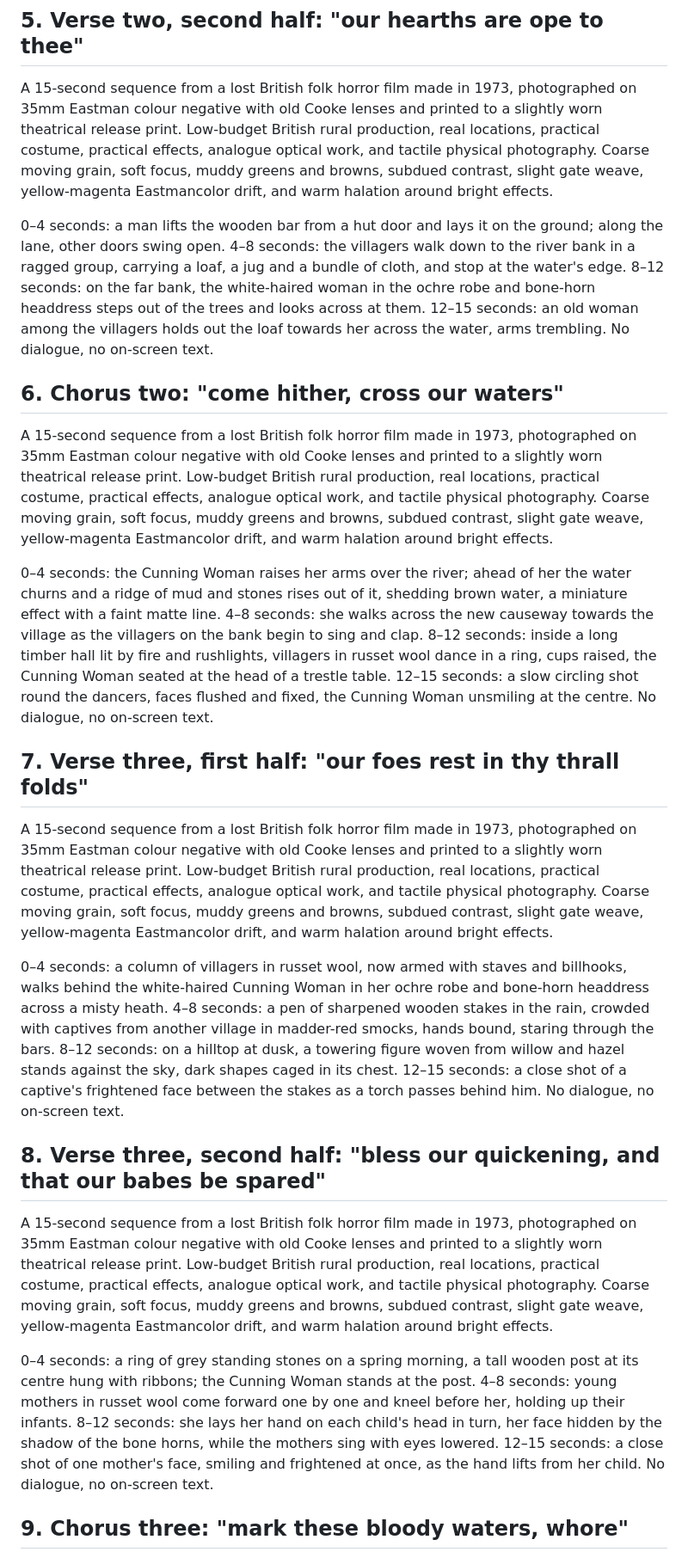
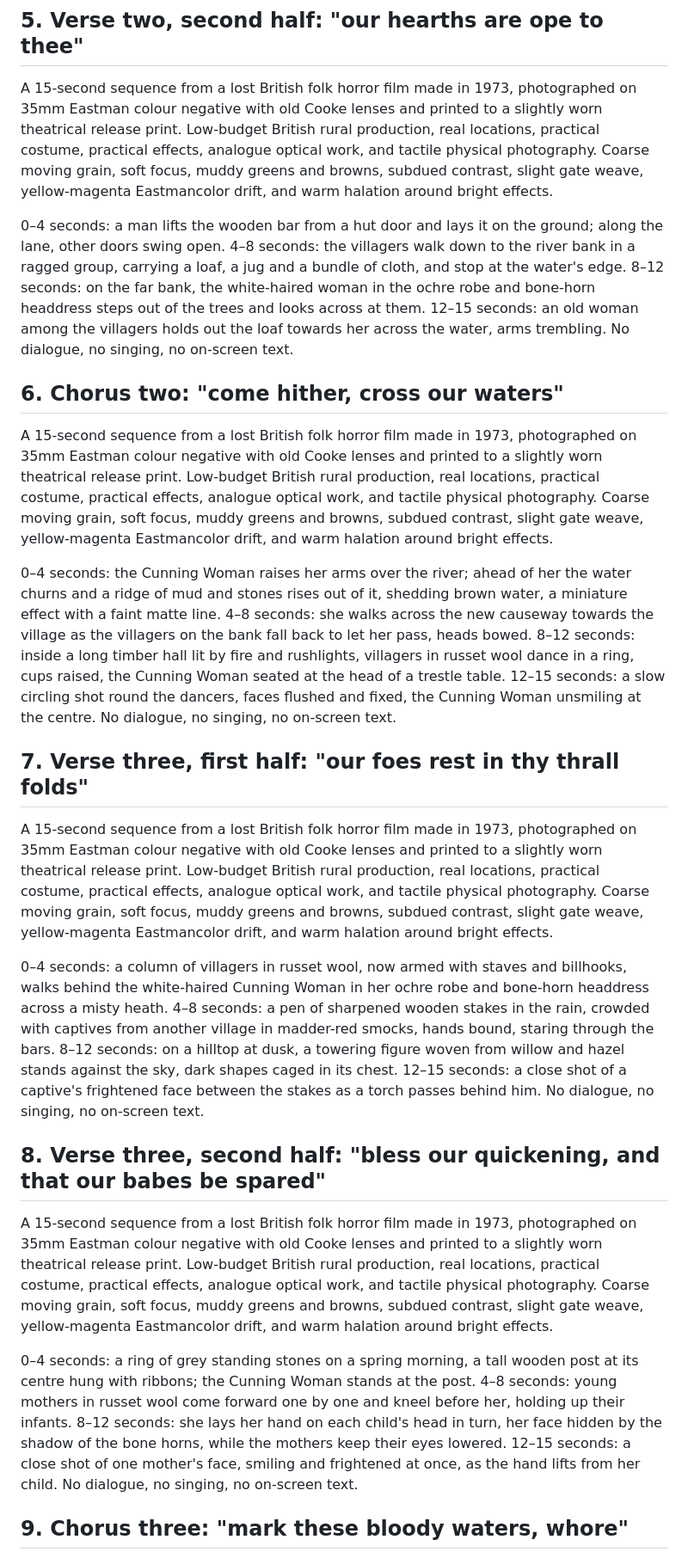
Before and after one commit to simonindelicate/wicker, a Markdown page: prompts-song.md, the part around one of its changes. Shown at 86% size. Rendered like a GitHub page.

```diff
--- a/prompts-song.md
+++ b/prompts-song.md
@@ -43,25 +43,25 @@ A 15-second sequence from a lost British folk horror film made in 1973, photogra
 
 A 15-second sequence from a lost British folk horror film made in 1973, photographed on 35mm Eastman colour negative with old Cooke lenses and printed to a slightly worn theatrical release print. Low-budget British rural production, real locations, practical costume, practical effects, analogue optical work, and tactile physical photography. Coarse moving grain, soft focus, muddy greens and browns, subdued contrast, slight gate weave, yellow-magenta Eastmancolor drift, and warm halation around bright effects.
 
-0–4 seconds: a man lifts the wooden bar from a hut door and lays it on the ground; along the lane, other doors swing open. 4–8 seconds: the villagers walk down to the river bank in a ragged group, carrying a loaf, a jug and a bundle of cloth, and stop at the water's edge. 8–12 seconds: on the far bank, the white-haired woman in the ochre robe and bone-horn headdress steps out of the trees and looks across at them. 12–15 seconds: an old woman among the villagers holds out the loaf towards her across the water, arms trembling. No dialogue, no on-screen text.
+0–4 seconds: a man lifts the wooden bar from a hut door and lays it on the ground; along the lane, other doors swing open. 4–8 seconds: the villagers walk down to the river bank in a ragged group, carrying a loaf, a jug and a bundle of cloth, and stop at the water's edge. 8–12 seconds: on the far bank, the white-haired woman in the ochre robe and bone-horn headdress steps out of the trees and looks across at them. 12–15 seconds: an old woman among the villagers holds out the loaf towards her across the water, arms trembling. No dialogue, no singing, no on-screen text.
 
 ## 6. Chorus two: "come hither, cross our waters"
 
 A 15-second sequence from a lost British folk horror film made in 1973, photographed on 35mm Eastman colour negative with old Cooke lenses and printed to a slightly worn theatrical release print. Low-budget British rural production, real locations, practical costume, practical effects, analogue optical work, and tactile physical photography. Coarse moving grain, soft focus, muddy greens and browns, subdued contrast, slight gate weave, yellow-magenta Eastmancolor drift, and warm halation around bright effects.
 
-0–4 seconds: the Cunning Woman raises her arms over the river; ahead of her the water churns and a ridge of mud and stones rises out of it, shedding brown water, a miniature effect with a faint matte line. 4–8 seconds: she walks across the new causeway towards the village as the villagers on the bank begin to sing and clap. 8–12 seconds: inside a long timber hall lit by fire and rushlights, villagers in russet wool dance in a ring, cups raised, the Cunning Woman seated at the head of a trestle table. 12–15 seconds: a slow circling shot round the dancers, faces flushed and fixed, the Cunning Woman unsmiling at the centre. No dialogue, no on-screen text.
+0–4 seconds: the Cunning Woman raises her arms over the river; ahead of her the water churns and a ridge of mud and stones rises out of it, shedding brown water, a miniature effect with a faint matte line. 4–8 seconds: she walks across the new causeway towards the village as the villagers on the bank fall back to let her pass, heads bowed. 8–12 seconds: inside a long timber hall lit by fire and rushlights, villagers in russet wool dance in a ring, cups raised, the Cunning Woman seated at the head of a trestle table. 12–15 seconds: a slow circling shot round the dancers, faces flushed and fixed, the Cunning Woman unsmiling at the centre. No dialogue, no singing, no on-screen text.
 
 ## 7. Verse three, first half: "our foes rest in thy thrall folds"
 
 A 15-second sequence from a lost British folk horror film made in 1973, photographed on 35mm Eastman colour negative with old Cooke lenses and printed to a slightly worn theatrical release print. Low-budget British rural production, real locations, practical costume, practical effects, analogue optical work, and tactile physical photography. Coarse moving grain, soft focus, muddy greens and browns, subdued contrast, slight gate weave, yellow-magenta Eastmancolor drift, and warm halation around bright effects.
 
-0–4 seconds: a column of villagers in russet wool, now armed with staves and billhooks, walks behind the white-haired Cunning Woman in her ochre robe and bone-horn headdress across a misty heath. 4–8 seconds: a pen of sharpened wooden stakes in the rain, crowded with captives from another village in madder-red smocks, hands bound, staring through the bars. 8–12 seconds: on a hilltop at dusk, a towering figure woven from willow and hazel stands against the sky, dark shapes caged in its chest. 12–15 seconds: a close shot of a captive's frightened face between the stakes as a torch passes behind him. No dialogue, no on-screen text.
+0–4 seconds: a column of villagers in russet wool, now armed with staves and billhooks, walks behind the white-haired Cunning Woman in her ochre robe and bone-horn headdress across a misty heath. 4–8 seconds: a pen of sharpened wooden stakes in the rain, crowded with captives from another village in madder-red smocks, hands bound, staring through the bars. 8–12 seconds: on a hilltop at dusk, a towering figure woven from willow and hazel stands against the sky, dark shapes caged in its chest. 12–15 seconds: a close shot of a captive's frightened face between the stakes as a torch passes behind him. No dialogue, no singing, no on-screen text.
 
 ## 8. Verse three, second half: "bless our quickening, and that our babes be spared"
 
 A 15-second sequence from a lost British folk horror film made in 1973, photographed on 35mm Eastman colour negative with old Cooke lenses and printed to a slightly worn theatrical release print. Low-budget British rural production, real locations, practical costume, practical effects, analogue optical work, and tactile physical photography. Coarse moving grain, soft focus, muddy greens and browns, subdued contrast, slight gate weave, yellow-magenta Eastmancolor drift, and warm halation around bright effects.
 
-0–4 seconds: a ring of grey standing stones on a spring morning, a tall wooden post at its centre hung with ribbons; the Cunning Woman stands at the post. 4–8 seconds: young mothers in russet wool come forward one by one and kneel before her, holding up their infants. 8–12 seconds: she lays her hand on each child's head in turn, her face hidden by the shadow of the bone horns, while the mothers sing with eyes lowered. 12–15 seconds: a close shot of one mother's face, smiling and frightened at once, as the hand lifts from her child. No dialogue, no on-screen text.
+0–4 seconds: a ring of grey standing stones on a spring morning, a tall wooden post at its centre hung with ribbons; the Cunning Woman stands at the post. 4–8 seconds: young mothers in russet wool come forward one by one and kneel before her, holding up their infants. 8–12 seconds: she lays her hand on each child's head in turn, her face hidden by the shadow of the bone horns, while the mothers keep their eyes lowered. 12–15 seconds: a close shot of one mother's face, smiling and frightened at once, as the hand lifts from her child. No dialogue, no singing, no on-screen text.
 
 ## 9. Chorus three: "mark these bloody waters, whore"
 
```
Also changed, not shown: other parts of prompts-song.md (+6 -6 lines).
